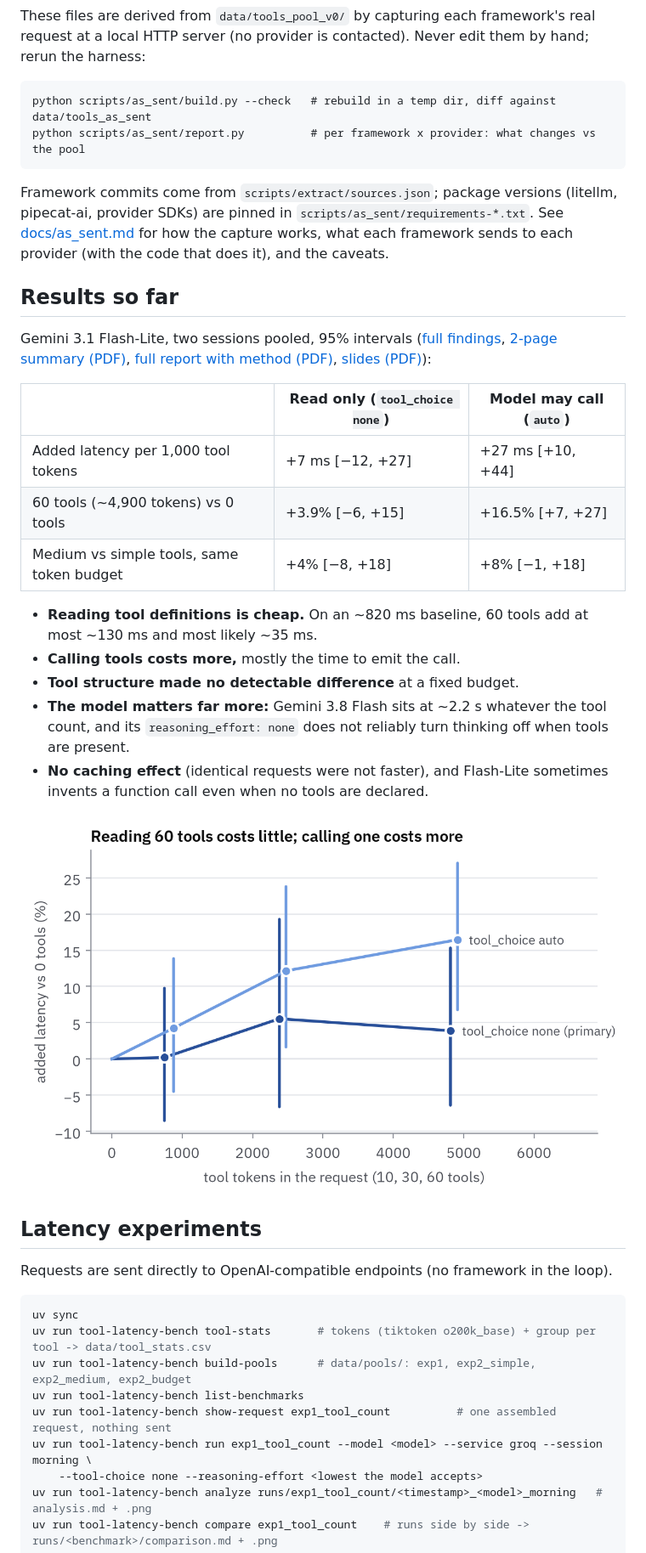
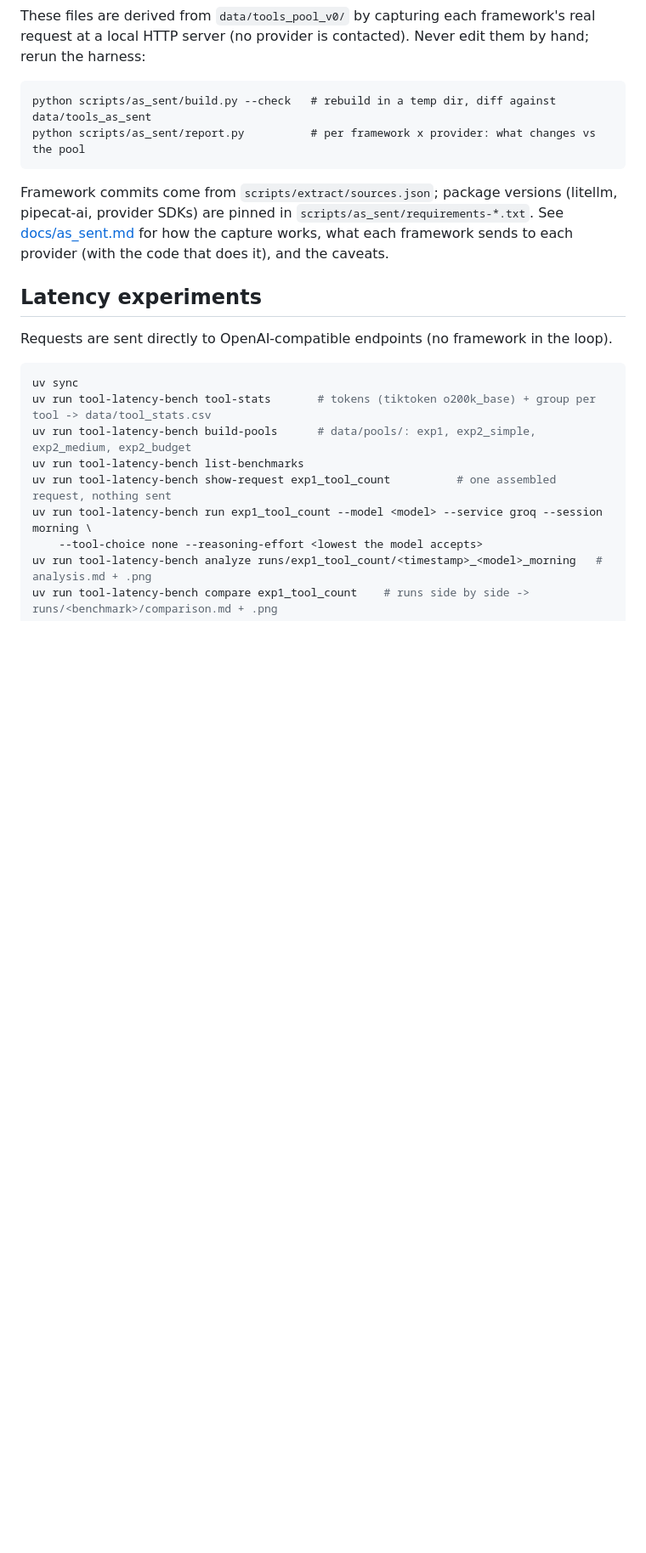
Before and after one commit to pradneshfernandez/tool-latency-bench, a Markdown page: README.md, the part around one of its changes. Shown at 85% size. GitHub-like rendering; blank space fills up the shorter version.

```diff
--- a/README.md
+++ b/README.md
@@ -112,30 +145,6 @@ provider SDKs) are pinned in `scripts/as_sent/requirements-*.txt`. See
 [docs/as_sent.md](docs/as_sent.md) for how the capture works, what each framework sends to each
 provider (with the code that does it), and the caveats.
 
-## Results so far
-
-Gemini 3.1 Flash-Lite, two sessions pooled, 95% intervals
-([full findings](results/google/findings.md), [2-page summary (PDF)](results/google/summary.pdf),
-[full report with method (PDF)](results/google/report.pdf),
-[slides (PDF)](results/google/slides.pdf)):
-
-| | Read only (`tool_choice none`) | Model may call (`auto`) |
-|---|---|---|
-| Added latency per 1,000 tool tokens | +7 ms [−12, +27] | +27 ms [+10, +44] |
-| 60 tools (~4,900 tokens) vs 0 tools | +3.9% [−6, +15] | +16.5% [+7, +27] |
-| Medium vs simple tools, same token budget | +4% [−8, +18] | +8% [−1, +18] |
-
-- **Reading tool definitions is cheap.** On an ~820 ms baseline, 60 tools add at most ~130 ms
-  and most likely ~35 ms.
-- **Calling tools costs more,** mostly the time to emit the call.
-- **Tool structure made no detectable difference** at a fixed budget.
-- **The model matters far more:** Gemini 3.8 Flash sits at ~2.2 s whatever the tool count, and
-  its `reasoning_effort: none` does not reliably turn thinking off when tools are present.
-- **No caching effect** (identical requests were not faster), and Flash-Lite sometimes invents a
-  function call even when no tools are declared.
-
-![Added latency vs tool tokens](results/google/charts/chart_exp1_dose.png)
-
 ## Latency experiments
 
 Requests are sent directly to OpenAI-compatible endpoints (no framework in the loop).
```
Also changed, not shown: other parts of README.md (+35 -5 lines).
